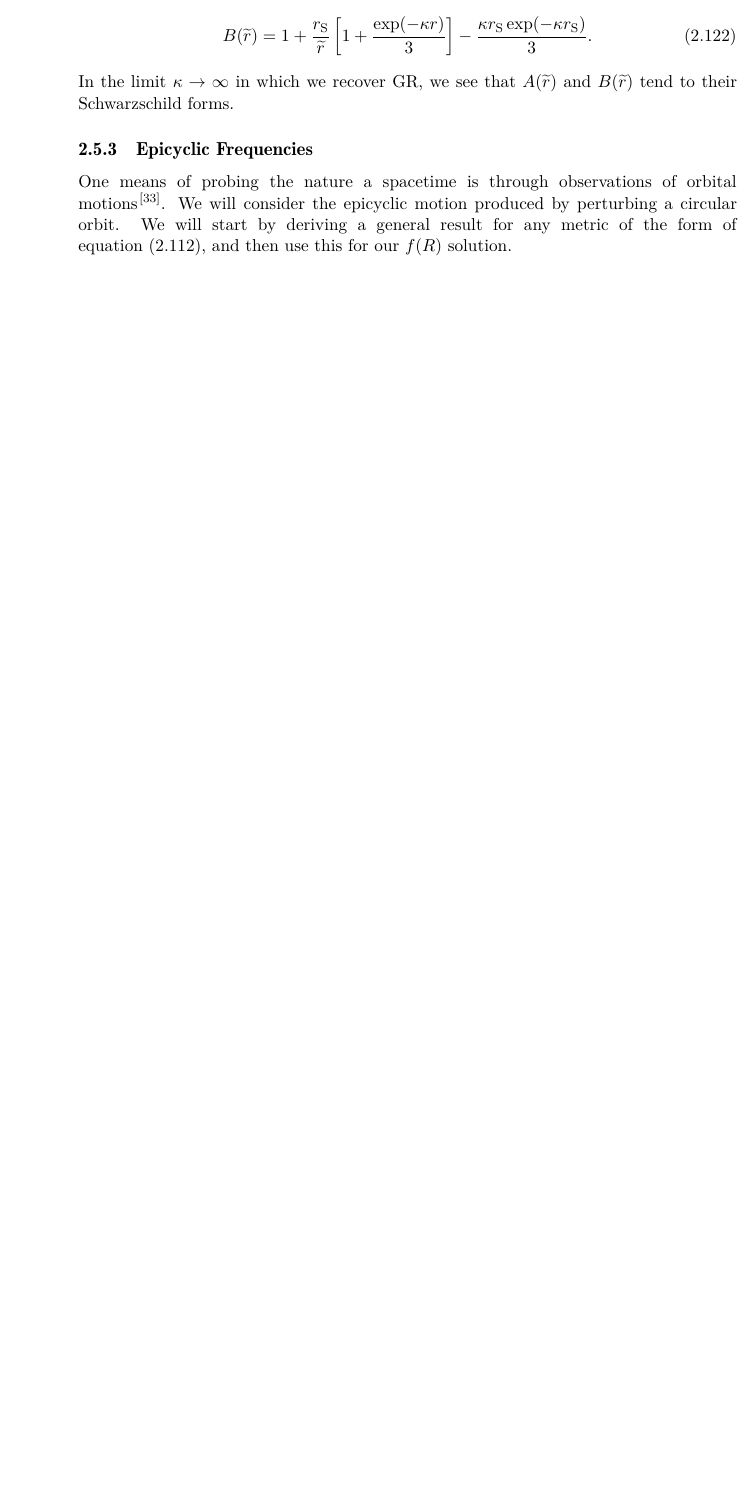
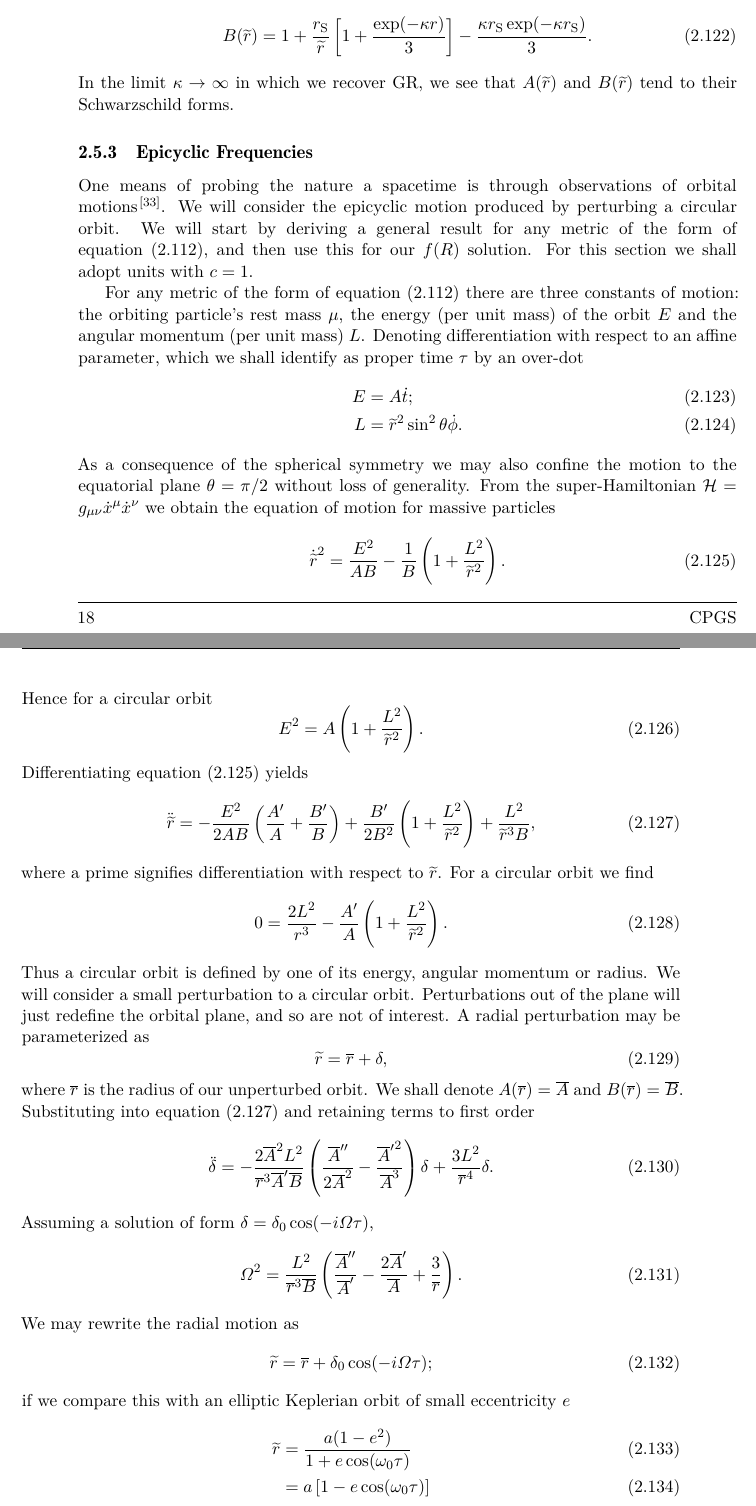
Before and after one commit to cplb/CPGS, a LaTeX thesis (CPGS/CPGS.tex): part of page 20 of 44 before the commit and two parts of pages 20 and 21 of 46 after it, the two joined at a grey line, cut so that both start at the same text, the shorter picture padded with empty space. The pictures show the PDF file CPGS/CPGS.pdf that the author committed with the source.

Commit message:
Epicycles started

```diff
--- a/CPGS/CPGS.tex
+++ b/CPGS/CPGS.tex
@@ -747,4 +747,58 @@ In the limit $\kappa \rightarrow \infty$ in which we recover GR, we see that $A(
 
 \subsection{Epicyclic Frequencies}\label{sec:Epicycle}
 
-One means of probing the nature a spacetime is through observations of orbital motions\cite{Gair2008a}. We will consider the epicyclic motion produced by perturbing a circular orbit. We will start by deriving a general result for any metric of the form of \eqnref{Sph_sym}, and then use this for our $f(R)$ solution.
+One means of probing the nature a spacetime is through observations of orbital motions\cite{Gair2008a}. We will consider the epicyclic motion produced by perturbing a circular orbit. We will start by deriving a general result for any metric of the form of \eqnref{Sph_sym}, and then use this for our $f(R)$ solution. For this section we shall adopt units with $c = 1$.
+
+For any metric of the form of \eqnref{Sph_sym} there are three constants of motion: the orbiting particle's rest mass $\mu$, the energy (per unit mass) of the orbit $E$ and the angular momentum (per unit mass) $L$. Denoting differentiation with respect to an affine parameter, which we shall identify as proper time $\tau$ by an over-dot
+\begin{align}
+E = {} & A\dot{t}; \\
+L = {} & \widetilde{r}^2\sin^2\theta \dot{\phi}.
+\end{align}
+As a consequence of the spherical symmetry we may also confine the motion to the equatorial plane $\theta = \pi/2$ without loss of generality. From the super-Hamiltonian $\mathcal{H} = g_{\mu\nu}\dot{x}^\mu\dot{x}^\nu$ we obtain the equation of motion for massive particles
+\begin{equation}
+\dot{\widetilde{r}}^2 = \frac{E^2}{AB} - \recip{B}\left(1 + \frac{L^2}{\widetilde{r}^2}\right).
+\label{eq:rdot}
+\end{equation}
+Hence for a circular orbit
+\begin{equation}
+E^2 = A\left(1 + \frac{L^2}{\widetilde{r}^2}\right).
+\end{equation}
+Differentiating \eqnref{rdot} yields
+\begin{equation}
+\ddot{\widetilde{r}} = -\frac{E^2}{2AB}\left(\frac{A'}{A} + \frac{B'}{B}\right) + \frac{B'}{2B^2}\left(1 + \frac{L^2}{\widetilde{r}^2}\right) + \frac{L^2}{\widetilde{r}^3B},
+\label{eq:geodesic}
+\end{equation}
+where a prime signifies differentiation with respect to $\widetilde{r}$. For a circular orbit we find
+\begin{equation}
+0 = \frac{2L^2}{r^3} - \frac{A'}{A}\left(1 + \frac{L^2}{\widetilde{r}^2}\right).
+\end{equation}
+Thus a circular orbit is defined by one of its energy, angular momentum or radius. We will consider a small perturbation to a circular orbit. Perturbations out of the plane will just redefine the orbital plane, and so are not of interest. A radial perturbation may be parameterized as
+\begin{equation}
+\widetilde{r} = \overline{r} + \delta,
+\end{equation}
+where $\overline{r}$ is the radius of our unperturbed orbit. We shall denote $A(\overline{r}) = \overline{A}$ and $B(\overline{r}) = \overline{B}$. Substituting into \eqnref{geodesic} and retaining terms to first order
+\begin{equation}
+\ddot{\delta} = - \frac{2\overline{A}^2L^2}{\overline{r}^3\overline{A}'\overline{B}}\left(\frac{\overline{A}''}{2\overline{A}^2} - \frac{{\overline{A}'}^2}{\overline{A}^3}\right)\delta + \frac{3L^2}{\overline{r}^4}\delta.
+\end{equation}
+Assuming a solution of form $\delta = \delta_0\cos(-i\Omega\tau)$,
+\begin{equation}
+\Omega^2 = \frac{L^2}{\overline{r}^3\overline{B}}\left(\frac{\overline{A}''}{\overline{A}'} - \frac{2\overline{A}'}{\overline{A}} + \frac{3}{\overline{r}}\right).
+\end{equation}
+We may rewrite the radial motion as
+\begin{equation}
+\widetilde{r} = \overline{r} + \delta_0\cos(-i\Omega\tau);
+\end{equation}
+if we compare this with an elliptic Keplerian orbit of small eccentricity $e$
+\begin{align}
+\widetilde{r} = {} & \frac{a(1 - e^2)}{1 + e\cos(\omega_0\tau)} \\
+ = {} & a\left[1 - e\cos(\omega_0\tau)\right]
+\end{align}
+to first order in $e$, where $a$ is the semi-major axis and $\omega_0$ is the orbital frequency, we see we may identify our perturbed orbit with an elliptical orbit where
+\begin{equation}
+\overline{r} = a; \quad \delta_0 = -ea.
+\end{equation}
+The eccentricity is the small parameters $|e| = |\delta_0/r| \ll 1$. Notice to this accuracy one cannot distinguish between the $a$ and the seimlatus rectum $p$ as $p = a(1 - e^2)$.
+
+Unless $\omega_0 = \Omega$ the elliptical motion will be asynchronous with the orbital motion: there will be precession of the periapsis. The orbital frequency is
+\begin{equation}
+\omega_0^2 = \frac{L^2}{\overline{r}^4}.
```
Also changed, not shown: CPGS/CPGS.pdf, CPGS/CPGS.tex (17 more changed lines), 2 other files.
